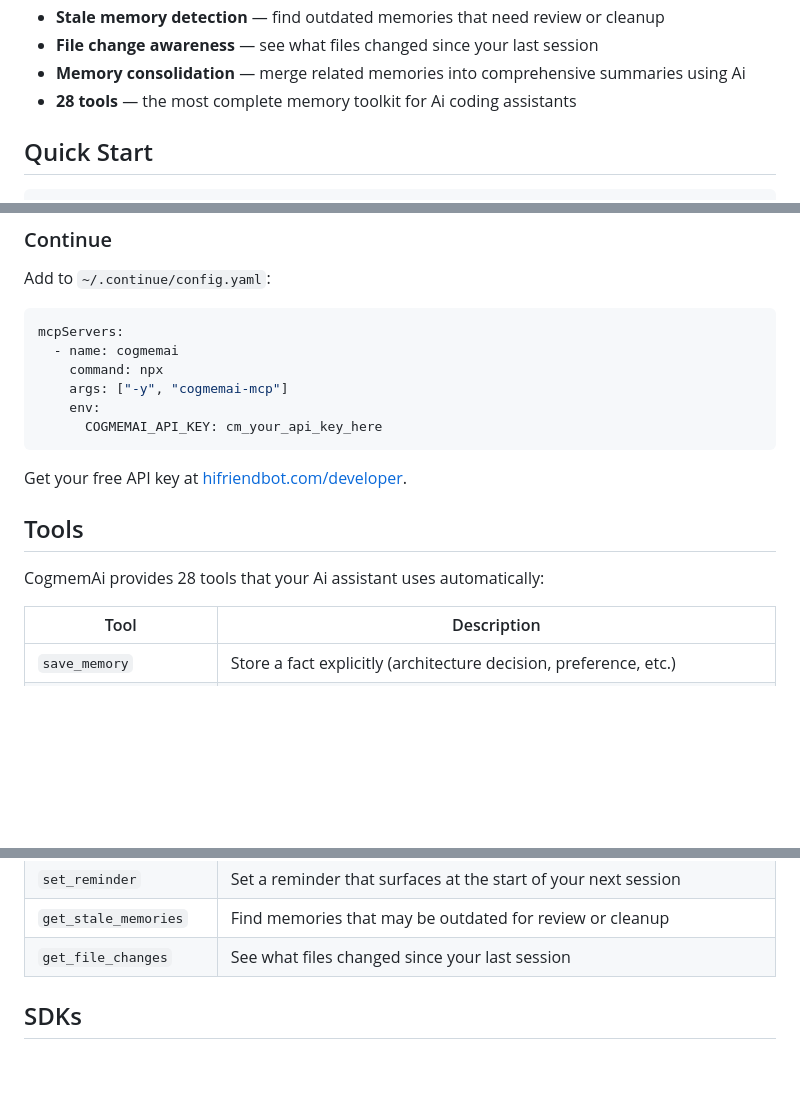
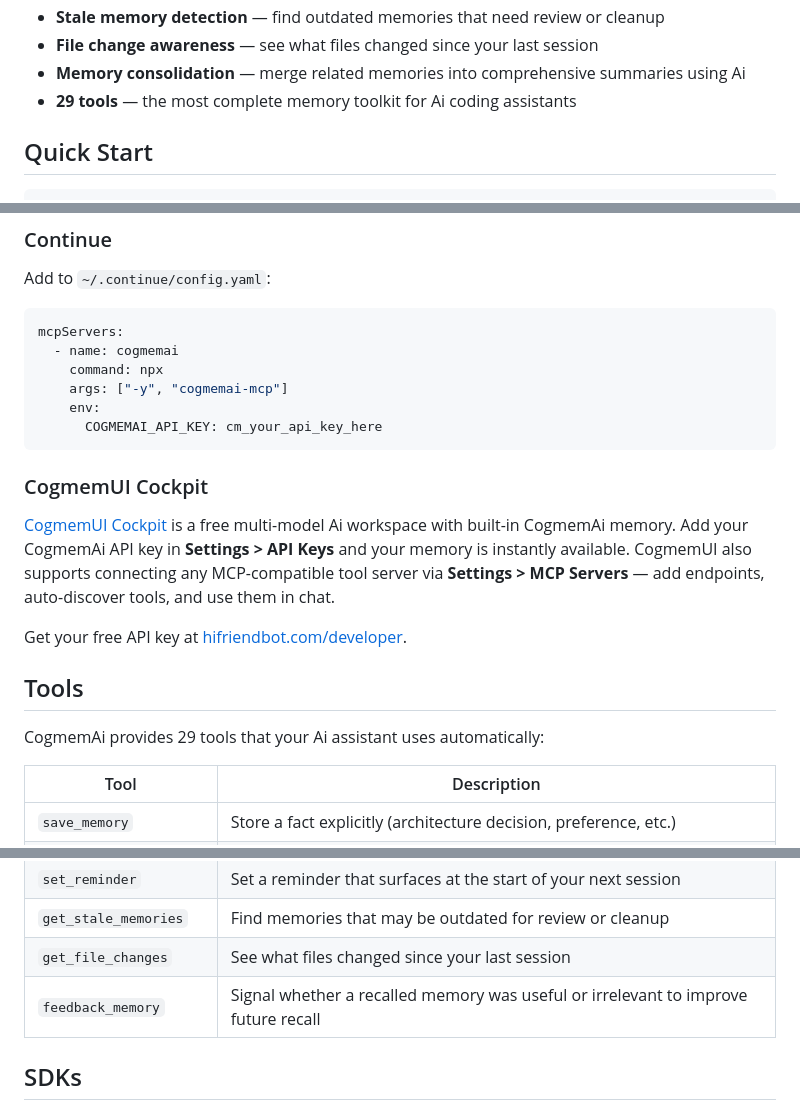
Before and after one commit to hifriendbot/cogmemai-mcp, a Markdown page: README.md, 3 parts joined by grey strips. GitHub-like rendering; blank space fills up the shorter version.

Commit message:
Add CogmemUI Cockpit to Works With section, add feedback_memory tool, update tool count to 29
Co-Authored-By: Claude Opus 4.6 <noreply@anthropic.com>

````diff
--- a/README.md
+++ b/README.md
@@ -29,7 +29,7 @@ One command. Your assistant remembers your architecture, patterns, decisions, bu
 - **Stale memory detection** — find outdated memories that need review or cleanup
 - **File change awareness** — see what files changed since your last session
 - **Memory consolidation** — merge related memories into comprehensive summaries using Ai
-- **28 tools** — the most complete memory toolkit for Ai coding assistants
+- **29 tools** — the most complete memory toolkit for Ai coding assistants
 
 ## Quick Start
 
@@ -184,11 +184,15 @@ mcpServers:
       COGMEMAI_API_KEY: cm_your_api_key_here
 ```
 
+### CogmemUI Cockpit
+
+[CogmemUI Cockpit](https://hifriendbot.com/cogmemui-cockpit/) is a free multi-model Ai workspace with built-in CogmemAi memory. Add your CogmemAi API key in **Settings > API Keys** and your memory is instantly available. CogmemUI also supports connecting any MCP-compatible tool server via **Settings > MCP Servers** — add endpoints, auto-discover tools, and use them in chat.
+
 Get your free API key at [hifriendbot.com/developer](https://hifriendbot.com/developer/).
 
 ## Tools
 
-CogmemAi provides 28 tools that your Ai assistant uses automatically:
+CogmemAi provides 29 tools that your Ai assistant uses automatically:
 
 | Tool | Description |
 |------|-------------|
@@ -220,6 +224,7 @@ CogmemAi provides 28 tools that your Ai assistant uses automatically:
 | `set_reminder` | Set a reminder that surfaces at the start of your next session |
 | `get_stale_memories` | Find memories that may be outdated for review or cleanup |
 | `get_file_changes` | See what files changed since your last session |
+| `feedback_memory` | Signal whether a recalled memory was useful or irrelevant to improve future recall |
 
 ## SDKs
 
````
